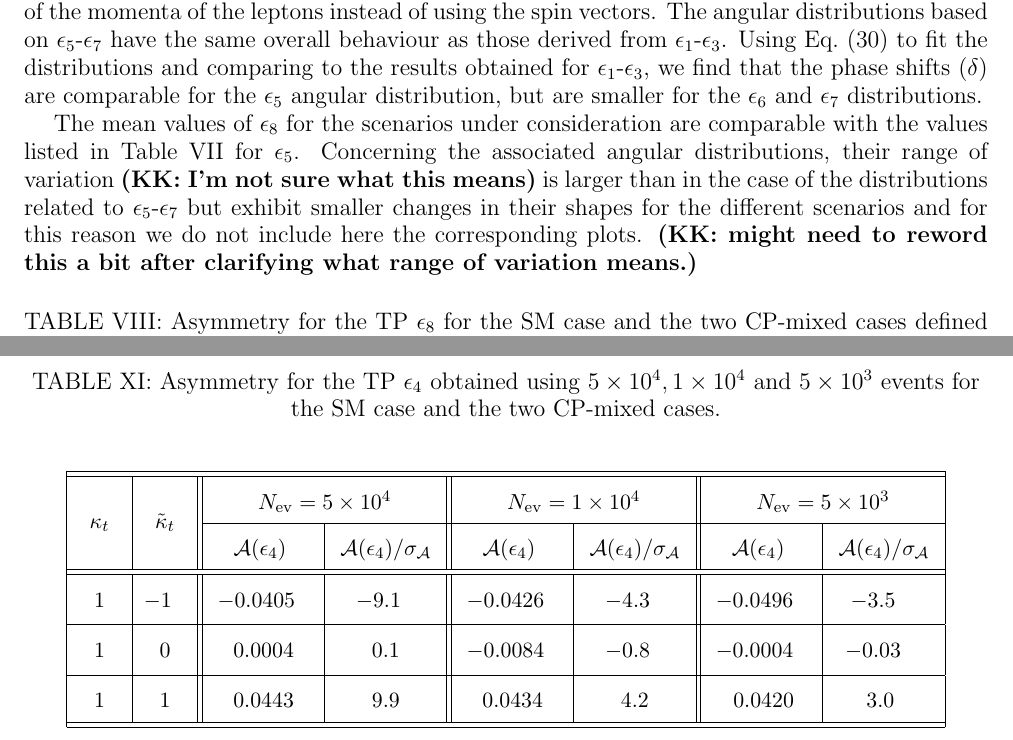
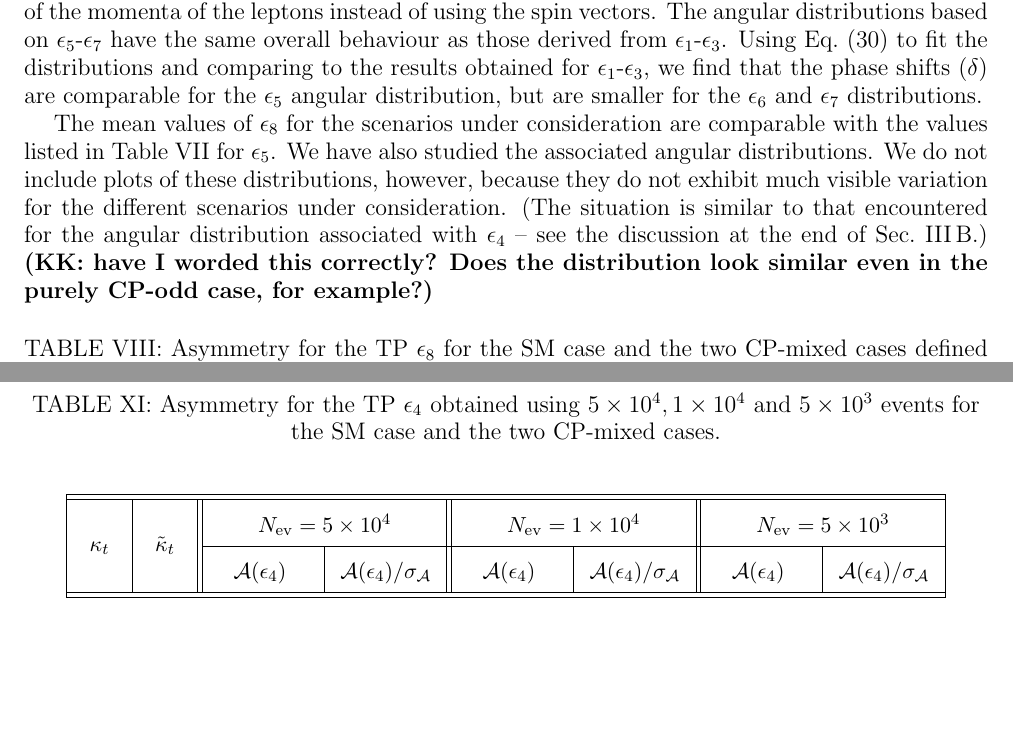
Before and after one commit to knkiers/ttH, a LaTeX paper (Paper_ttbarH_Draft.tex): two parts of pages 21 and 25 of 28, joined at a grey line, cut so that both start at the same text, the shorter picture padded with empty space. The pictures show the PDF file Paper_ttbarH_Draft.pdf that the author committed with the source.

Commit message:
KK: small edit at the end of Sec. IV

```diff
--- a/Paper_ttbarH_Draft.tex
+++ b/Paper_ttbarH_Draft.tex
@@ -1603,14 +1603,19 @@ $\epsilon_6$ and $\epsilon_7$ distributions.
 
 The mean values of $\epsilon_8$ for the scenarios under
 consideration are comparable with the values listed in Table
-\ref{table6} for $\epsilon_5$. Concerning the associated angular
-distributions, their range of variation {\bf (KK: I'm not sure what
-  this means)} is larger than in the case of
-the distributions related to $\epsilon_5$-$\epsilon_7$ but exhibit
-smaller changes in their shapes for the different scenarios and for
-this reason we do not include here the corresponding plots.
-{\bf (KK: might need to reword this a bit after clarifying what
-  range of variation means.)}
+\ref{table6} for $\epsilon_5$.
+We have also studied the associated angular distributions.
+We do not include plots of these distributions, however,
+because they
+do not exhibit much visible variation for the different
+scenarios under consideration.  (The situation is similar
+to that encountered for the angular distribution
+associated with $\epsilon_4$ -- see the discussion
+at the end of Sec.~\ref{sec3.2}.)
+{\bf (KK: have I worded this correctly?
+  Does the distribution look similar even in the
+  purely CP-odd case, for example?)}
+
 \begin{table}[H]
 \caption{Asymmetry for the TP $\epsilon_{8}$ for the SM case and the
   two $\mathrm{CP}$-mixed cases defined by $\kp=1,\kpt=\pm 1$. The
```
Also changed, not shown: Paper_ttbarH_Draft.pdf.
